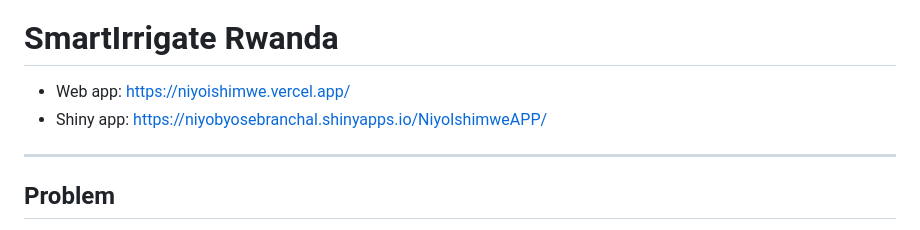
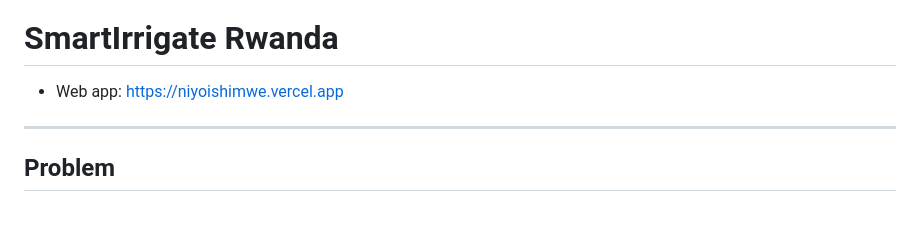
Before and after one commit to Umumasayii/NISR-Hackathon-And_Infograpfics-comprtitions, a Markdown page: README.md, the part around the change. GitHub-like rendering.

```diff
--- a/README.md
+++ b/README.md
@@ -2,8 +2,7 @@
 
 # SmartIrrigate Rwanda
 
-- Web app: https://niyoishimwe.vercel.app/
-- Shiny app: https://niyobyosebranchal.shinyapps.io/NiyoIshimweAPP/
+- Web app: https://niyoishimwe.vercel.app
 
 ---
 
```
